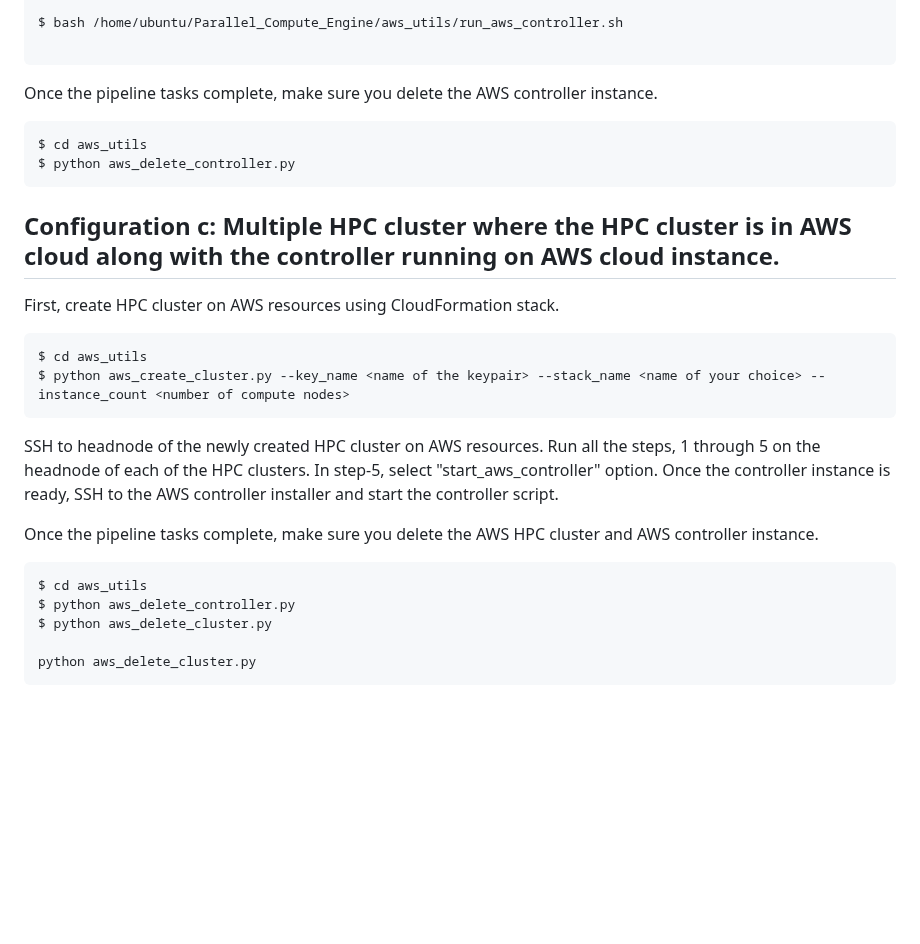
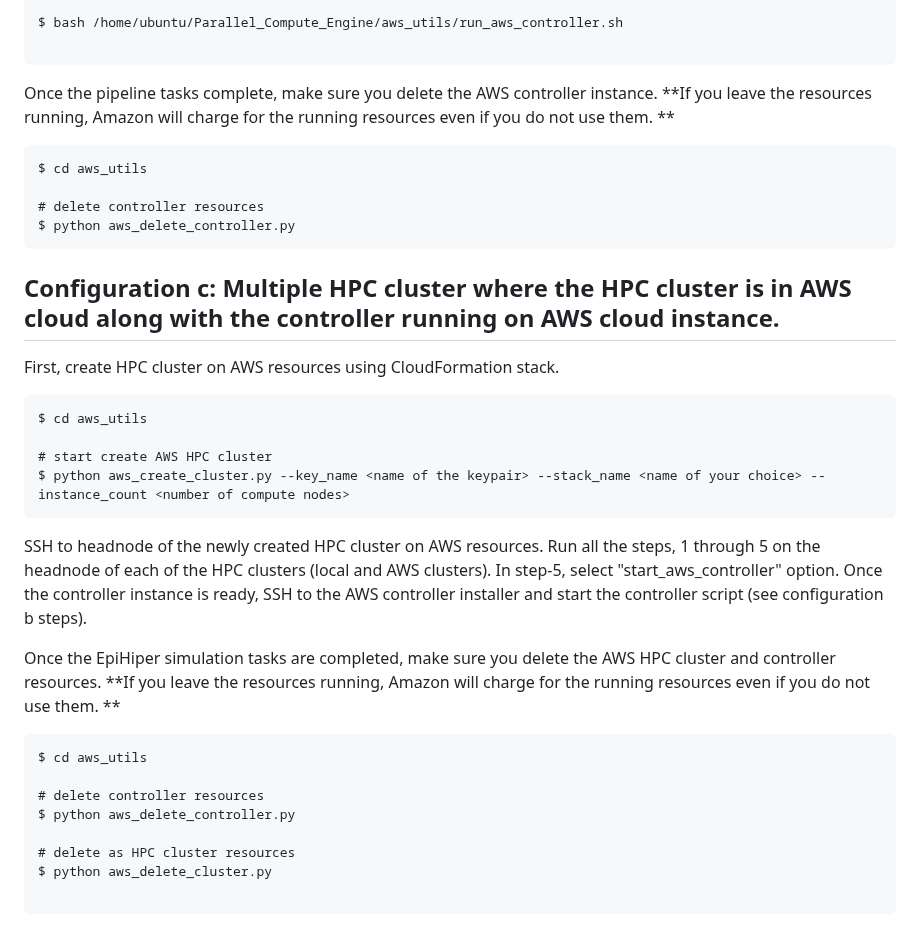
Before and after one commit to vanavreddy/Parallel_Compute_Engine, a Markdown page: README.md, the part around the change. Rendered like a GitHub page; blank space fills up the shorter version.

````diff
--- a/README.md
+++ b/README.md
@@ -366,9 +366,12 @@ $ bash /home/ubuntu/Parallel_Compute_Engine/aws_utils/run_aws_controller.sh
 ```
 
 Once the pipeline tasks complete, make sure you delete the AWS controller instance.
+**If you leave the resources running, Amazon will charge for the running resources even if you do not use them. **
 
 ```
 $ cd aws_utils
+
+# delete controller resources
 $ python aws_delete_controller.py
 ```
 
@@ -378,17 +381,23 @@ First, create HPC cluster on AWS resources using CloudFormation stack.
 
 ```
 $ cd aws_utils
+
+# start create AWS HPC cluster
 $ python aws_create_cluster.py --key_name <name of the keypair> --stack_name <name of your choice> --instance_count <number of compute nodes>
 ```
 
-SSH to headnode of the newly created HPC cluster on AWS resources. Run all the steps, 1 through 5 on the headnode of each of the HPC clusters. In step-5, select "start_aws_controller" option. Once the controller instance is ready, SSH to the AWS  controller installer and start the controller script.
+SSH to headnode of the newly created HPC cluster on AWS resources. Run all the steps, 1 through 5 on the headnode of each of the HPC clusters (local and AWS clusters). In step-5, select "start_aws_controller" option. Once the controller instance is ready, SSH to the AWS  controller installer and start the controller script (see configuration b steps).
 
-Once the pipeline tasks complete, make sure you delete the AWS HPC cluster and AWS controller instance.
+Once the EpiHiper simulation tasks are completed, make sure you delete the AWS HPC cluster and controller resources.
+**If you leave the resources running, Amazon will charge for the running resources even if you do not use them. **
 
 ```
 $ cd aws_utils
+
+# delete controller resources
 $ python aws_delete_controller.py
+
+# delete as HPC cluster resources
 $ python aws_delete_cluster.py
 
-python aws_delete_cluster.py
 ```
````
